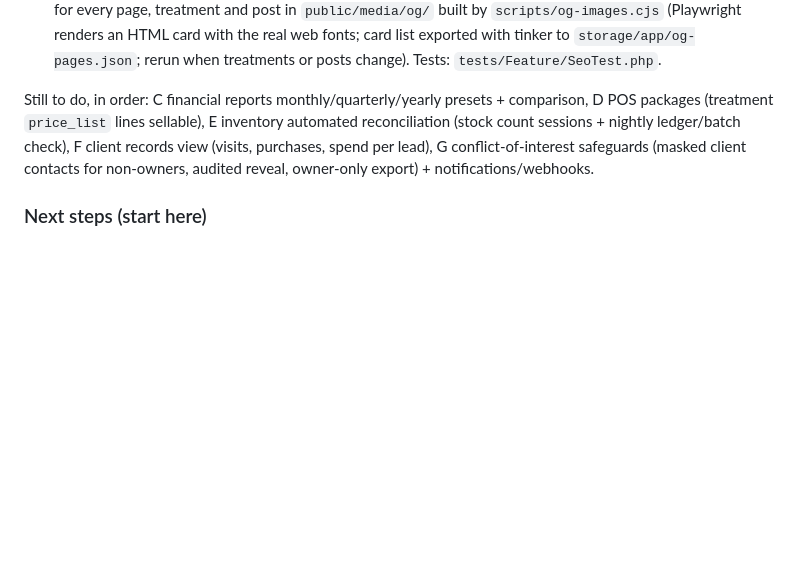
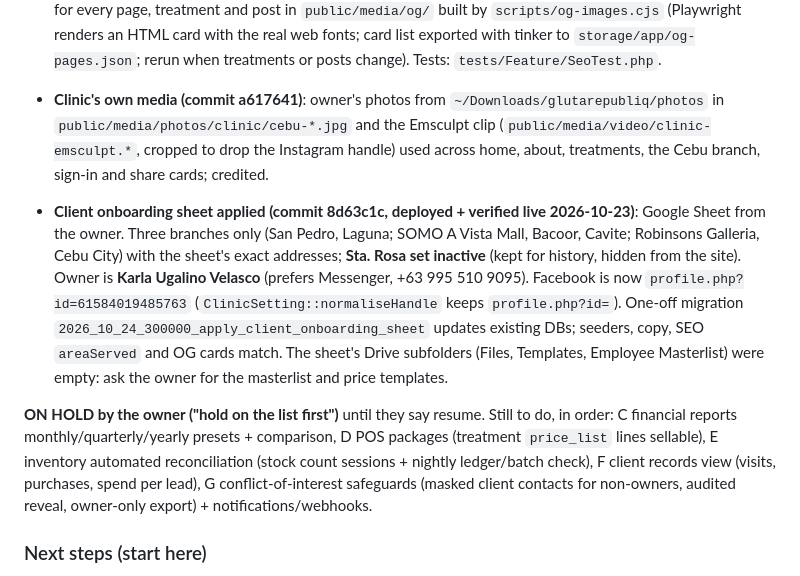
Before and after one commit to domricamora/glutarepublique, a Markdown page: SESSION_STATE.md, the part around the change. GitHub-like rendering; blank space fills up the shorter version.

Commit message:
Hand-off: onboarding sheet applied and deployed

```diff
--- a/SESSION_STATE.md
+++ b/SESSION_STATE.md
@@ -36,7 +36,10 @@ Done and deployed (commits 5a9ec8f, 64f94ad):
 
 - **SEO + AI visibility (deployed, commits c17a43b..23bbcc8)**: the site has no SSR, so `App\View\Composers\SeoComposer` (registered on the `app` view) writes per-page title, description, canonical, OG/Twitter tags, schema.org JSON-LD (WebSite, MedicalClinic + every branch with opening hours, FAQPage, Service with Offer/AggregateOffer, BreadcrumbList, BlogPosting, ItemList of doctors, OfferCatalog of treatments, membership and promotion offers, AboutPage, ContactPage) and a `<noscript>` text copy of the page into the raw HTML. Head tags carry `data-inertia` keys so React's `<Head>` replaces them (no duplicates, verified in a browser); canonical and JSON-LD sit outside the head manager. Admin/auth/kiosk pages get `noindex`. `robots.txt` (route) names GPTBot, ChatGPT-User, OAI-SearchBot, PerplexityBot, ClaudeBot, Claude-SearchBot, Google-Extended, Bingbot, Applebot-Extended; the stale static `public/robots.txt` was deleted locally and on live (deploys never delete files: remove stale ones by hand). `/llms.txt` lists branches, hours, every treatment with its price, and key pages. Branded 1200x630 OG cards for every page, treatment and post in `public/media/og/` built by `scripts/og-images.cjs` (Playwright renders an HTML card with the real web fonts; card list exported with tinker to `storage/app/og-pages.json`; rerun when treatments or posts change). Tests: `tests/Feature/SeoTest.php`.
 
-Still to do, in order: C financial reports monthly/quarterly/yearly presets + comparison, D POS packages (treatment `price_list` lines sellable), E inventory automated reconciliation (stock count sessions + nightly ledger/batch check), F client records view (visits, purchases, spend per lead), G conflict-of-interest safeguards (masked client contacts for non-owners, audited reveal, owner-only export) + notifications/webhooks.
+- **Clinic's own media (commit a617641)**: owner's photos from `~/Downloads/glutarepubliq/photos` in `public/media/photos/clinic/cebu-*.jpg` and the Emsculpt clip (`public/media/video/clinic-emsculpt.*`, cropped to drop the Instagram handle) used across home, about, treatments, the Cebu branch, sign-in and share cards; credited.
+- **Client onboarding sheet applied (commit 8d63c1c, deployed + verified live 2026-10-23)**: Google Sheet from the owner. Three branches only (San Pedro, Laguna; SOMO A Vista Mall, Bacoor, Cavite; Robinsons Galleria, Cebu City) with the sheet's exact addresses; **Sta. Rosa set inactive** (kept for history, hidden from the site). Owner is **Karla Ugalino Velasco** (prefers Messenger, +63 995 510 9095). Facebook is now `profile.php?id=61584019485763` (`ClinicSetting::normaliseHandle` keeps `profile.php?id=`). One-off migration `2026_10_24_300000_apply_client_onboarding_sheet` updates existing DBs; seeders, copy, SEO `areaServed` and OG cards match. The sheet's Drive subfolders (Files, Templates, Employee Masterlist) were empty: ask the owner for the masterlist and price templates.
+
+**ON HOLD by the owner ("hold on the list first")** until they say resume. Still to do, in order: C financial reports monthly/quarterly/yearly presets + comparison, D POS packages (treatment `price_list` lines sellable), E inventory automated reconciliation (stock count sessions + nightly ledger/batch check), F client records view (visits, purchases, spend per lead), G conflict-of-interest safeguards (masked client contacts for non-owners, audited reveal, owner-only export) + notifications/webhooks.
 
 ### Next steps (start here)
 
```
